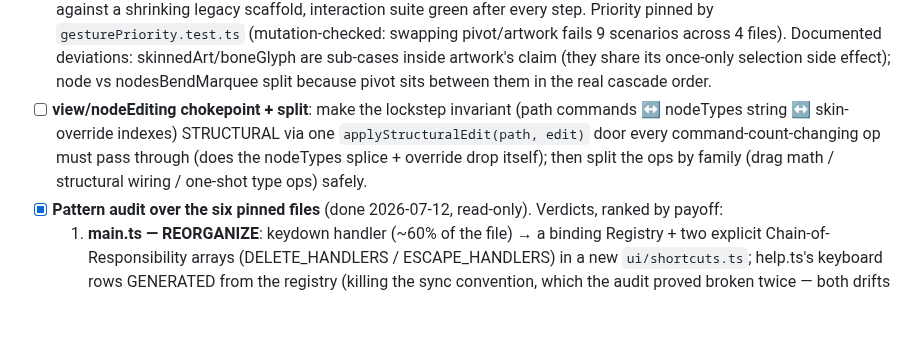
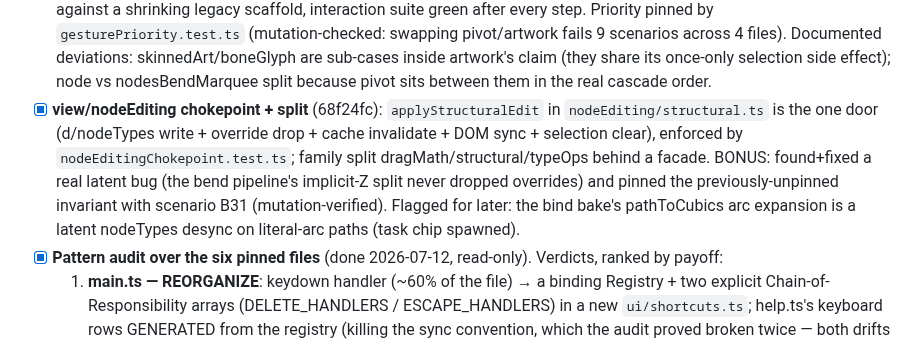
Before and after one commit to sladewasinger/RigStudio, a Markdown page: ROADMAP.md, the part around the change. Drawn GitHub-style; blank space fills up the shorter version.

Commit message:
Docs: nodeEditing chokepoint done (68f24fc) - table row + roadmap tick
Co-Authored-By: Claude Fable 5 <noreply@anthropic.com>

```diff
--- a/ROADMAP.md
+++ b/ROADMAP.md
@@ -622,11 +622,15 @@ CLAUDE.md convention: "Think in named patterns, not conventions").
   deviations: skinnedArt/boneGlyph are sub-cases inside artwork's claim (they
   share its once-only selection side effect); node vs nodesBendMarquee split
   because pivot sits between them in the real cascade order.
-- [ ] **view/nodeEditing chokepoint + split**: make the lockstep invariant
-  (path commands ↔ nodeTypes string ↔ skin-override indexes) STRUCTURAL via one
-  `applyStructuralEdit(path, edit)` door every command-count-changing op must
-  pass through (does the nodeTypes splice + override drop itself); then split
-  the ops by family (drag math / structural wiring / one-shot type ops) safely.
+- [x] **view/nodeEditing chokepoint + split** (68f24fc): `applyStructuralEdit`
+  in `nodeEditing/structural.ts` is the one door (d/nodeTypes write + override
+  drop + cache invalidate + DOM sync + selection clear), enforced by
+  `nodeEditingChokepoint.test.ts`; family split dragMath/structural/typeOps
+  behind a facade. BONUS: found+fixed a real latent bug (the bend pipeline's
+  implicit-Z split never dropped overrides) and pinned the previously-unpinned
+  invariant with scenario B31 (mutation-verified). Flagged for later: the
+  bind bake's pathToCubics arc expansion is a latent nodeTypes desync on
+  literal-arc paths (task chip spawned).
 - [x] **Pattern audit over the six pinned files** (done 2026-07-12, read-only).
   Verdicts, ranked by payoff:
   1. **main.ts — REORGANIZE**: keydown handler (~60% of the file) → a binding
```
Also changed, not shown: CLAUDE.md (+1 -1 lines).
